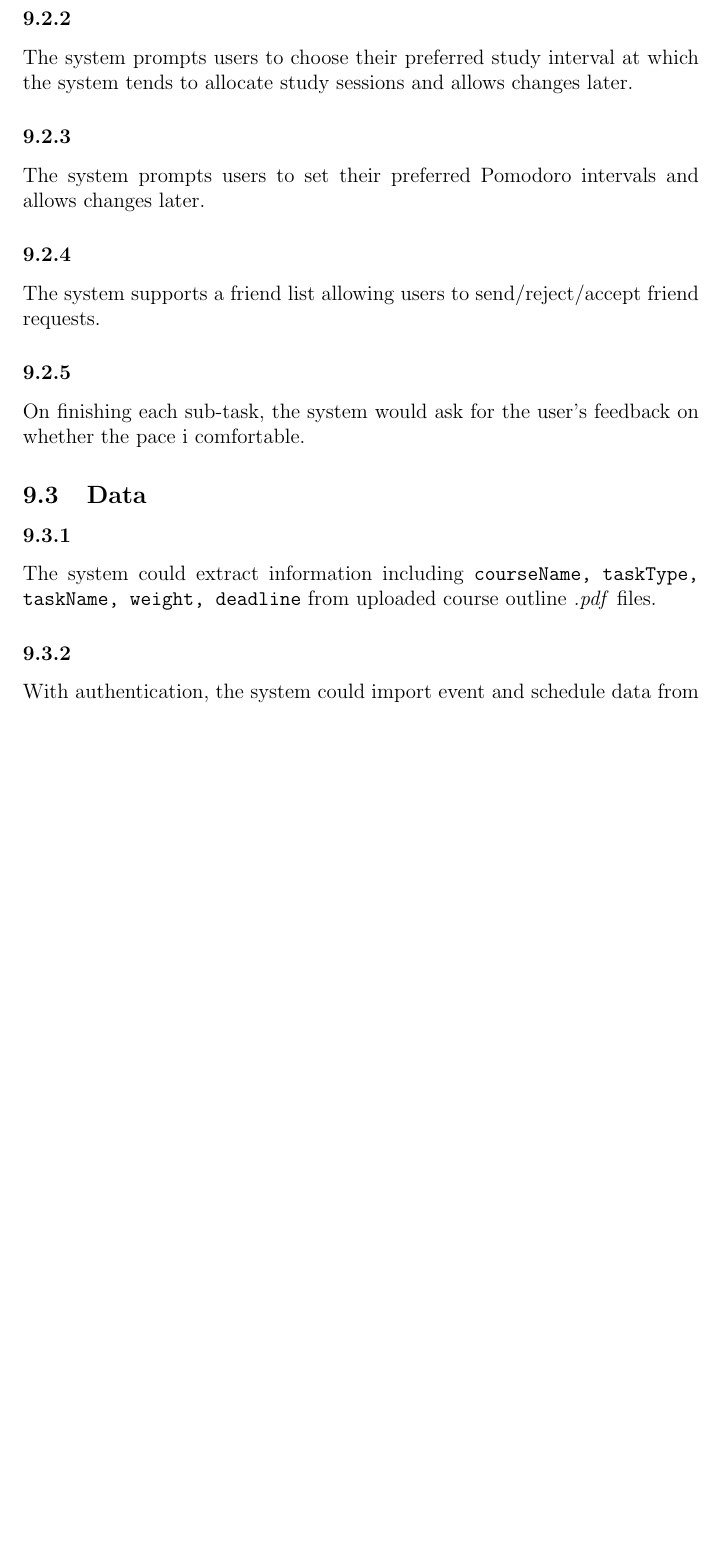
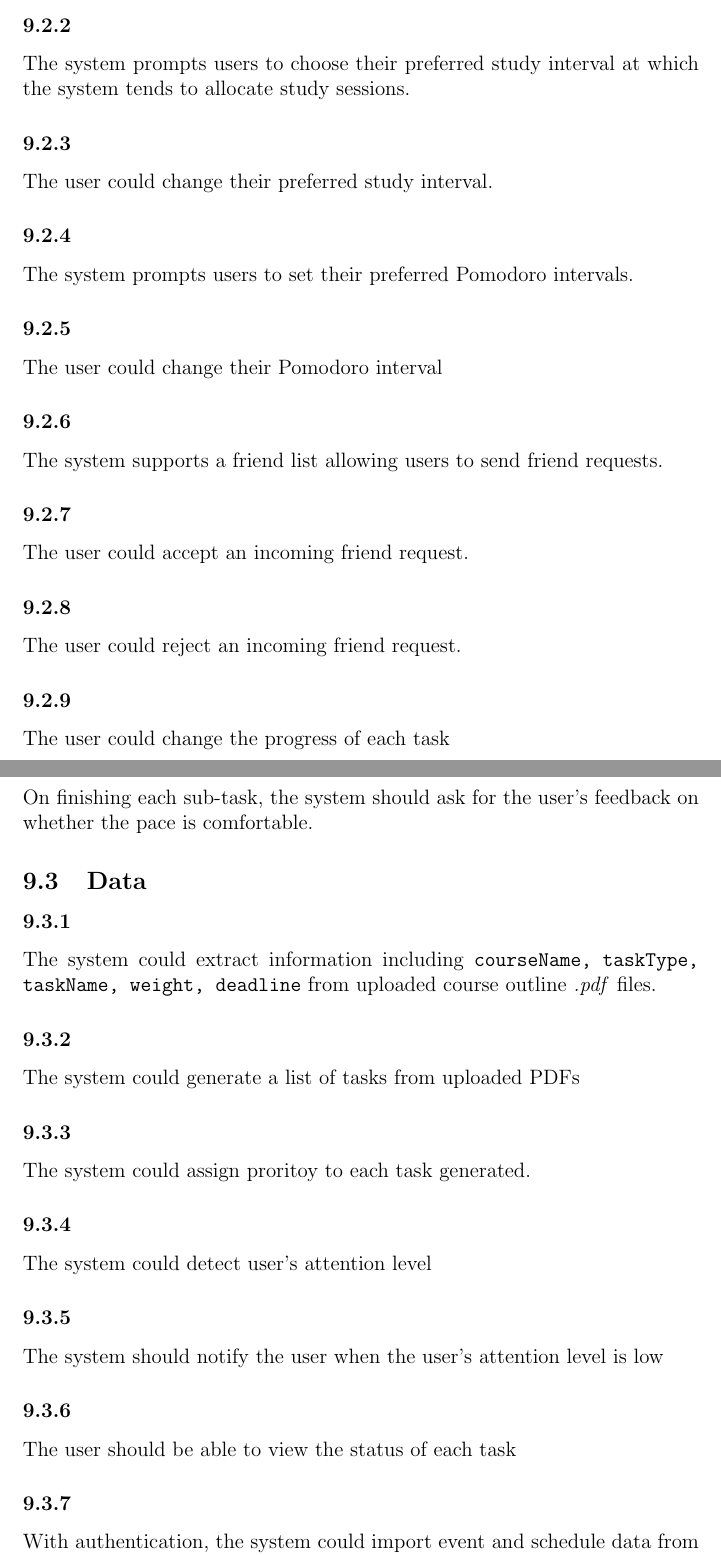
Before and after one commit to katrina799/4G06CapstoneProjectT5, a LaTeX document (docs/SRS-Volere/SRS.tex): part of page 15 of 25 before the commit and two parts of pages 15 and 16 of 26 after it, the two joined at a grey line, cut so that both start at the same text, the shorter picture padded with empty space. Compiled offline with pdfLaTeX.

Commit message:
Modify functional requirements

```diff
--- a/docs/SRS-Volere/SRS.tex
+++ b/docs/SRS-Volere/SRS.tex
@@ -227,14 +229,35 @@ Without overwriting, the user could upload multiple \textit{.pdf} files containi
 \subsubsection{}
-The system prompts users to choose their preferred study interval at which the system tends to allocate study sessions and allows changes later.
+The system prompts users to choose their preferred study interval at which the system tends to allocate study sessions.
 \subsubsection{}
-The system prompts users to set their preferred Pomodoro intervals and allows changes later.
+The user could change their preferred study interval.
 \subsubsection{}
-The system supports a friend list allowing users to send/reject/accept friend requests.
+The system prompts users to set their preferred Pomodoro intervals.
 \subsubsection{}
-On finishing each sub-task, the system would ask for the user's feedback on whether the pace i comfortable.
+The user could change their Pomodoro interval
+\subsubsection{}
+The system supports a friend list allowing users to send friend requests.
+\subsubsection{}
+The user could accept an incoming friend request.
+\subsubsection{}
+The user could reject an incoming friend request.
+\subsubsection{}
+The user could change the progress of each task
+\subsubsection{}
+On finishing each sub-task, the system should ask for the user's feedback on whether the pace is comfortable.
+
 
 \subsection{Data}
 \subsubsection{}
 The system could extract information including \texttt{courseName, taskType, taskName, weight, deadline} from uploaded course outline \textit{.pdf} files.
 \subsubsection{}
+The system could generate a list of tasks from uploaded PDFs
+\subsubsection{}
+The system could assign proritoy to each task generated.
+\subsubsection{}
+The system could detect user's attention level
+\subsubsection{}
+The system should notify the user when the user's attention level is low
+\subsubsection{}
+The user should be able to view the status of each task
+\subsubsection{}
 With authentication, the system could import event and schedule data from other calendar apps including Calendar, Outlook, and Google Calendar.
```
Also changed, not shown: docs/SRS-Volere/SRS.tex (28 more changed lines).
